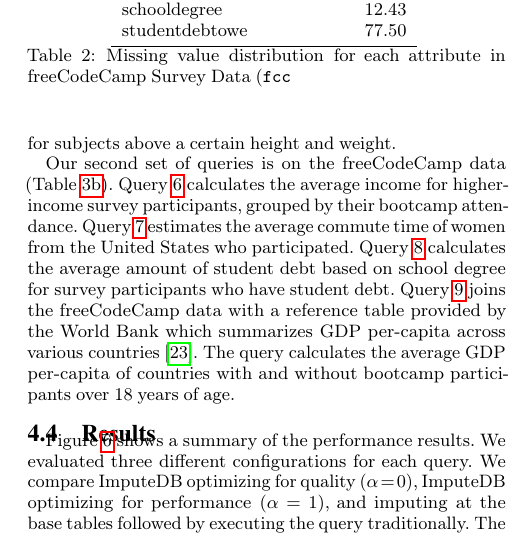
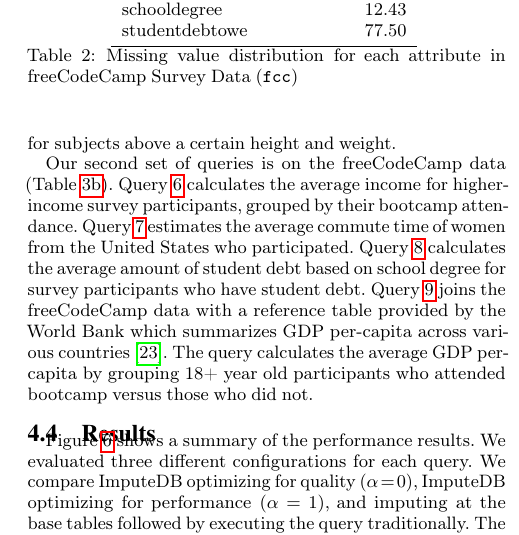
Before and after one commit to mitdbg/imputedb, a LaTeX document (paper/main.tex, which reads paper/experiments.tex): part of one column of page 8 of 12, cut so that both start at the same text. Compiled offline with pdfLaTeX.

Commit message:
paper: minor fixes

```diff
--- a/paper/experiments.tex
+++ b/paper/experiments.tex
@@ -108,7 +108,7 @@ Our second set of queries is on the freeCodeCamp data (\Cref{fig:queries-fcc}).
 \Cref{q7} estimates the average commute time of women from the United States who participated.
 \Cref{q8} calculates the average amount of student debt based on school degree for survey participants who have student debt.
 \Cref{q9} joins the freeCodeCamp data with a reference table provided by the World Bank which summarizes GDP per-capita across various countries~\cite{worldbank-data}.
-The query calculates the average GDP per-capita of countries with and without bootcamp participants over 18 years of age.
+The query calculates the average GDP per-capita by grouping 18+ year old participants who attended bootcamp versus those who did not.
 
 \begin{table*}
   \centering
```
Also changed, not shown: paper/experiments.tex (2 more changed lines).
